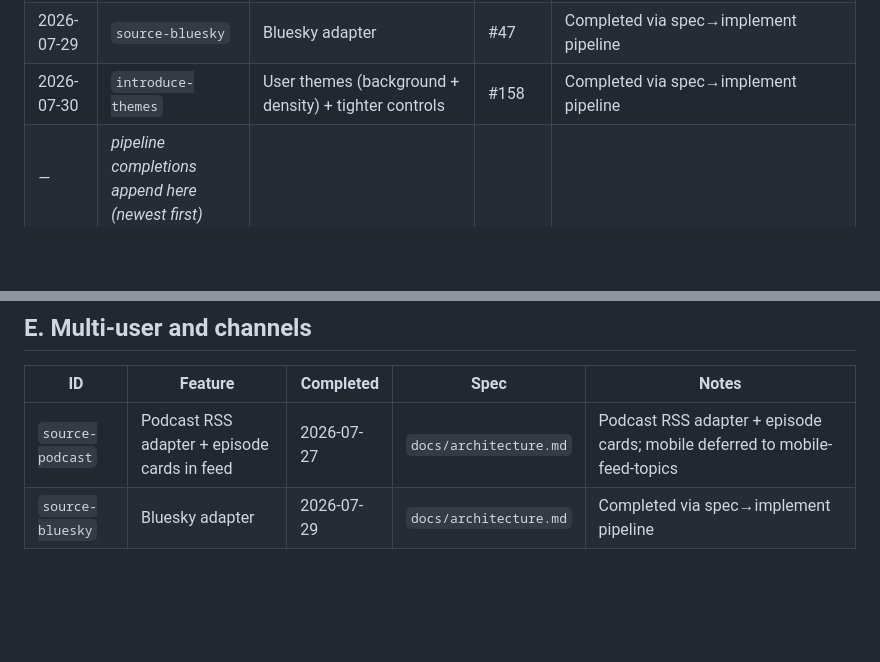
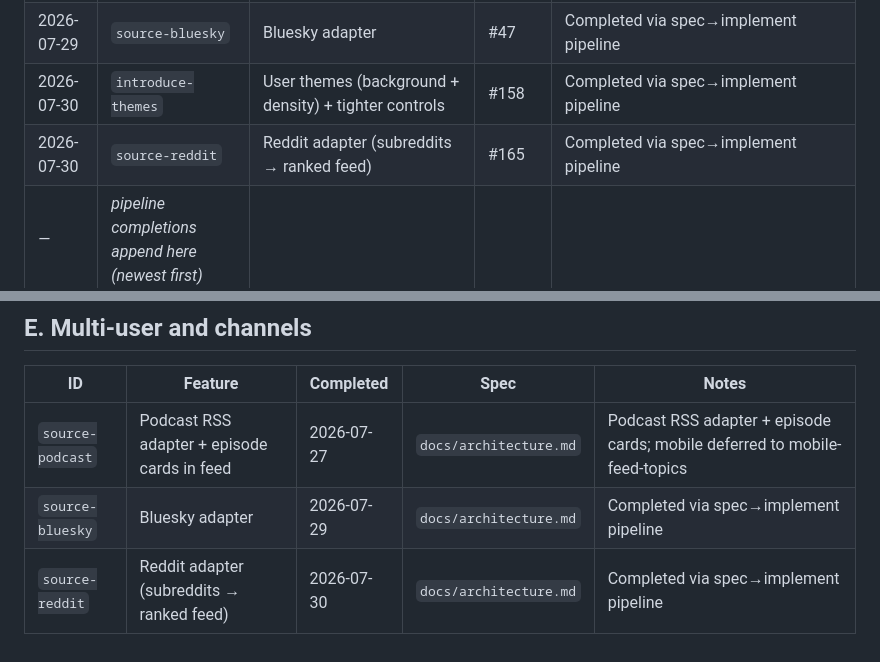
Before and after one commit to SpektrNO/newsroom, a Markdown page: docs/feature-completed.md, 2 parts joined by grey strips. GitHub-like rendering; blank space fills up the shorter version.

Commit message:
Record source-reddit complete in feature registry.
Co-authored-by: Cursor <cursoragent@cursor.com>

```diff
--- a/docs/feature-completed.md
+++ b/docs/feature-completed.md
@@ -31,6 +31,7 @@ Shipped features registry. Complements [feature-backlog.md](./feature-backlog.md
 | 2026-07-28 | `ai-confirmed-topic-membership` | AI narrows keyword-matched topics; feed topic filter uses it | — | Lean in-chat implement; fixes "space" matching "workspace"-style false positives in topic filter |
 | 2026-07-29 | `source-bluesky` | Bluesky adapter | #47 | Completed via spec→implement pipeline |
 | 2026-07-30 | `introduce-themes` | User themes (background + density) + tighter controls | #158 | Completed via spec→implement pipeline |
+| 2026-07-30 | `source-reddit` | Reddit adapter (subreddits → ranked feed) | #165 | Completed via spec→implement pipeline |
 | _—_ | _pipeline completions append here (newest first)_ | | | |
 
 ## A. Foundation
@@ -74,3 +75,4 @@ Shipped features registry. Complements [feature-backlog.md](./feature-backlog.md
 |----|---------|-----------|------|-------|
 | `source-podcast` | Podcast RSS adapter + episode cards in feed | 2026-07-27 | `docs/architecture.md` | Podcast RSS adapter + episode cards; mobile deferred to mobile-feed-topics |
 | `source-bluesky` | Bluesky adapter | 2026-07-29 | `docs/architecture.md` | Completed via spec→implement pipeline |
+| `source-reddit` | Reddit adapter (subreddits → ranked feed) | 2026-07-30 | `docs/architecture.md` | Completed via spec→implement pipeline |
```
